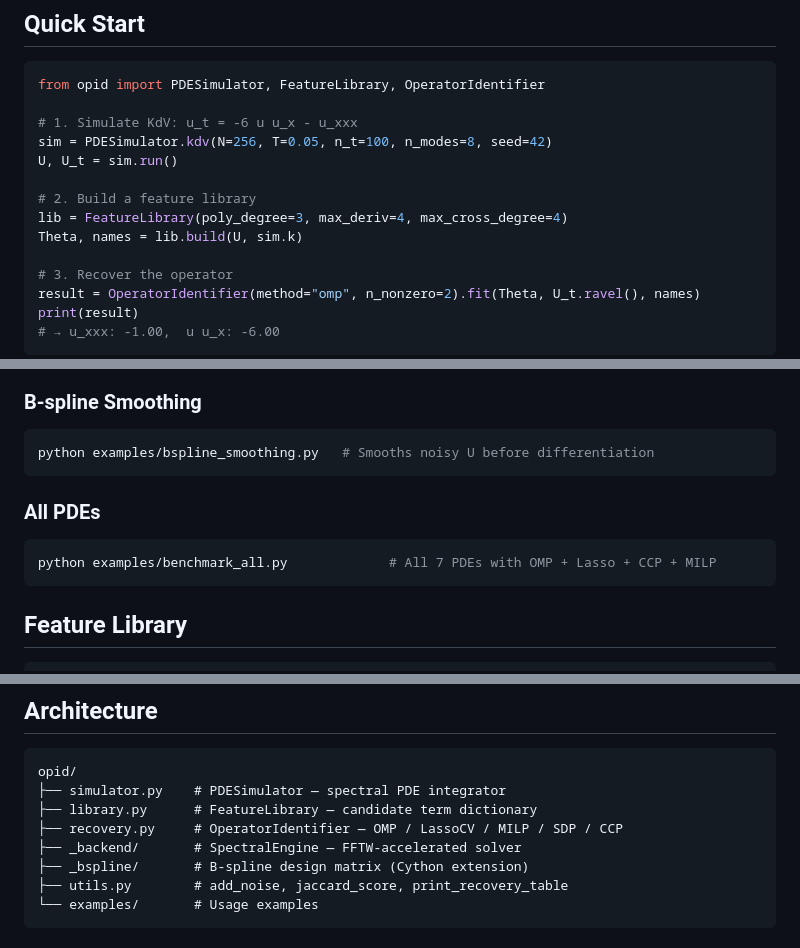
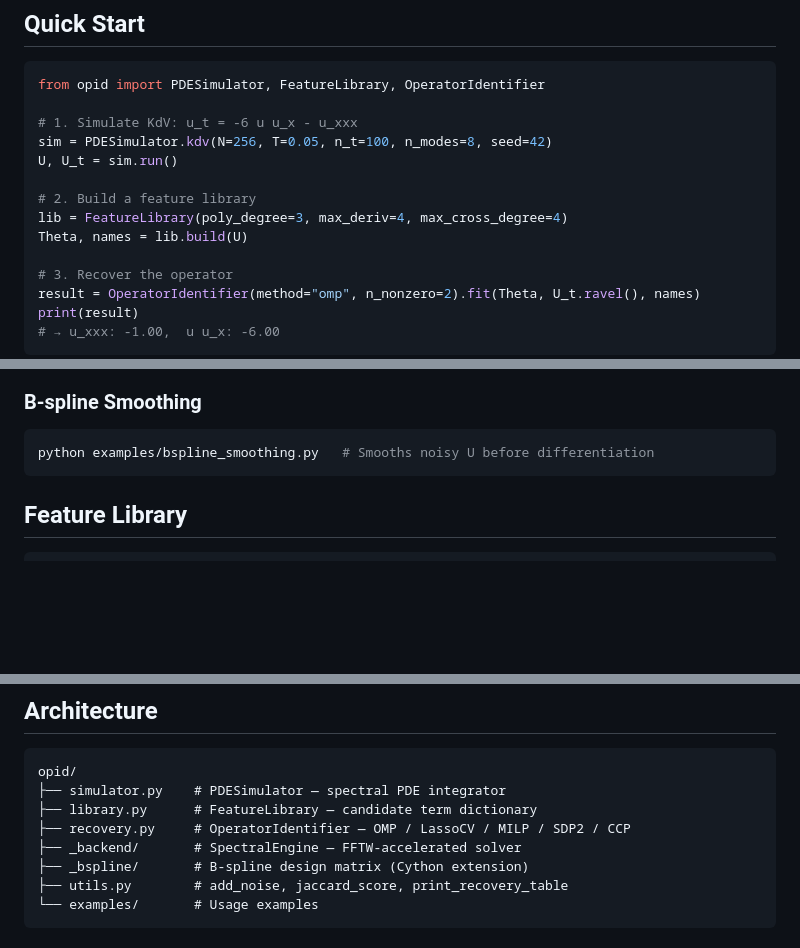
Before and after one commit to lowrank/opid, a Markdown page: README.md, 3 parts joined by grey strips. GitHub-like rendering; blank space fills up the shorter version.

Commit message:
README: add l0_sdp2, remove redundant section, fix stale references

````diff
--- a/README.md
+++ b/README.md
@@ -24,7 +24,7 @@ U, U_t = sim.run()
 
 # 2. Build a feature library
 lib = FeatureLibrary(poly_degree=3, max_deriv=4, max_cross_degree=4)
-Theta, names = lib.build(U, sim.k)
+Theta, names = lib.build(U)
 
 # 3. Recover the operator
 result = OperatorIdentifier(method="omp", n_nonzero=2).fit(Theta, U_t.ravel(), names)
@@ -86,11 +87,6 @@ python examples/benchmark_all.py      # All seven PDEs
 ### B-spline Smoothing
 ```bash
 python examples/bspline_smoothing.py   # Smooths noisy U before differentiation
-```
-
-### All PDEs
-```bash
-python examples/benchmark_all.py             # All 7 PDEs with OMP + Lasso + CCP + MILP
 ```
 
 ## Feature Library
@@ -118,7 +114,7 @@ basis before differentiation, improving derivative quality for noisy data.
 opid/
 ├── simulator.py    # PDESimulator — spectral PDE integrator
 ├── library.py      # FeatureLibrary — candidate term dictionary
-├── recovery.py     # OperatorIdentifier — OMP / LassoCV / MILP / SDP / CCP
+├── recovery.py     # OperatorIdentifier — OMP / LassoCV / MILP / SDP2 / CCP
 ├── _backend/       # SpectralEngine — FFTW-accelerated solver
 ├── _bspline/       # B-spline design matrix (Cython extension)
 ├── utils.py        # add_noise, jaccard_score, print_recovery_table
````
Also changed, not shown: other parts of README.md (+1 -0 lines).
